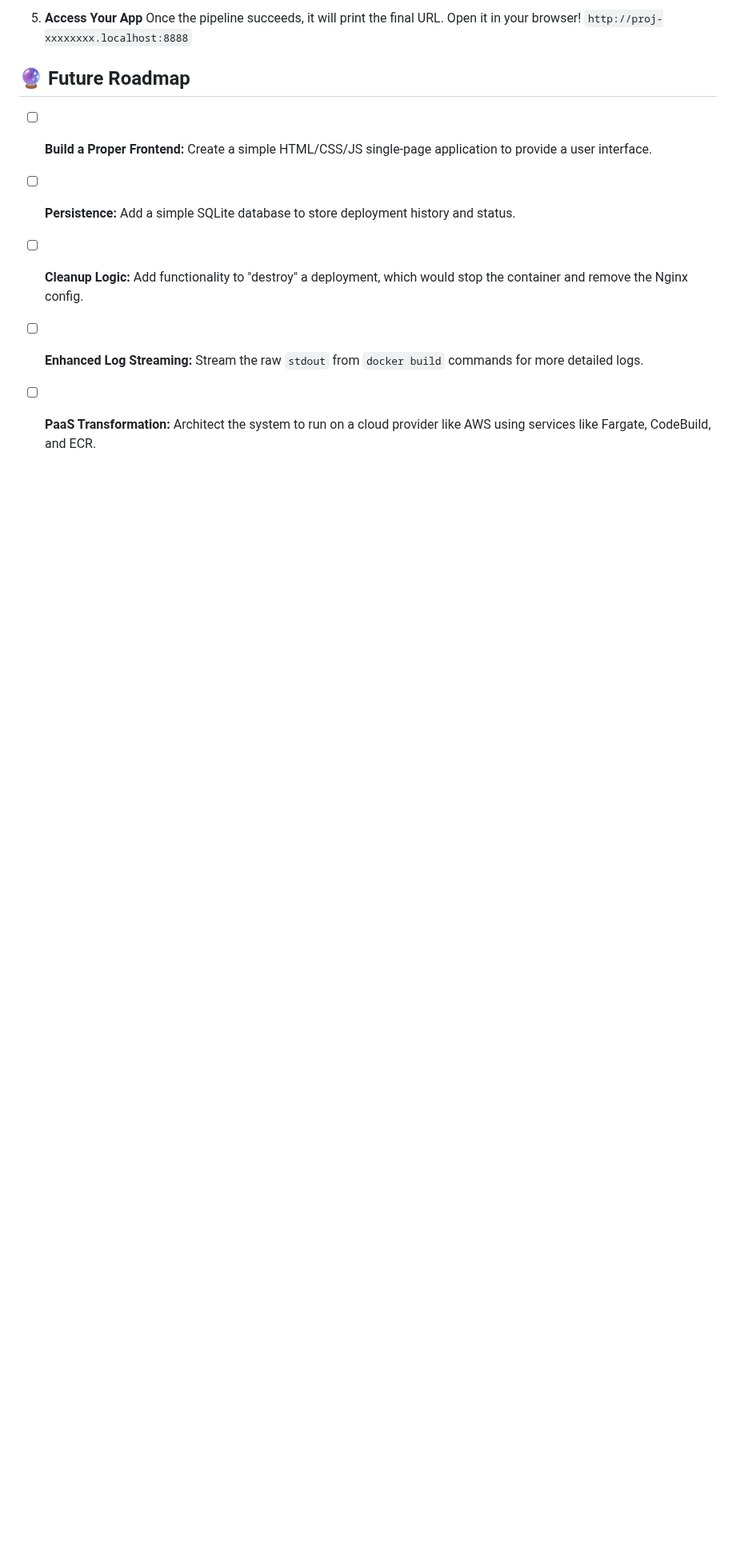
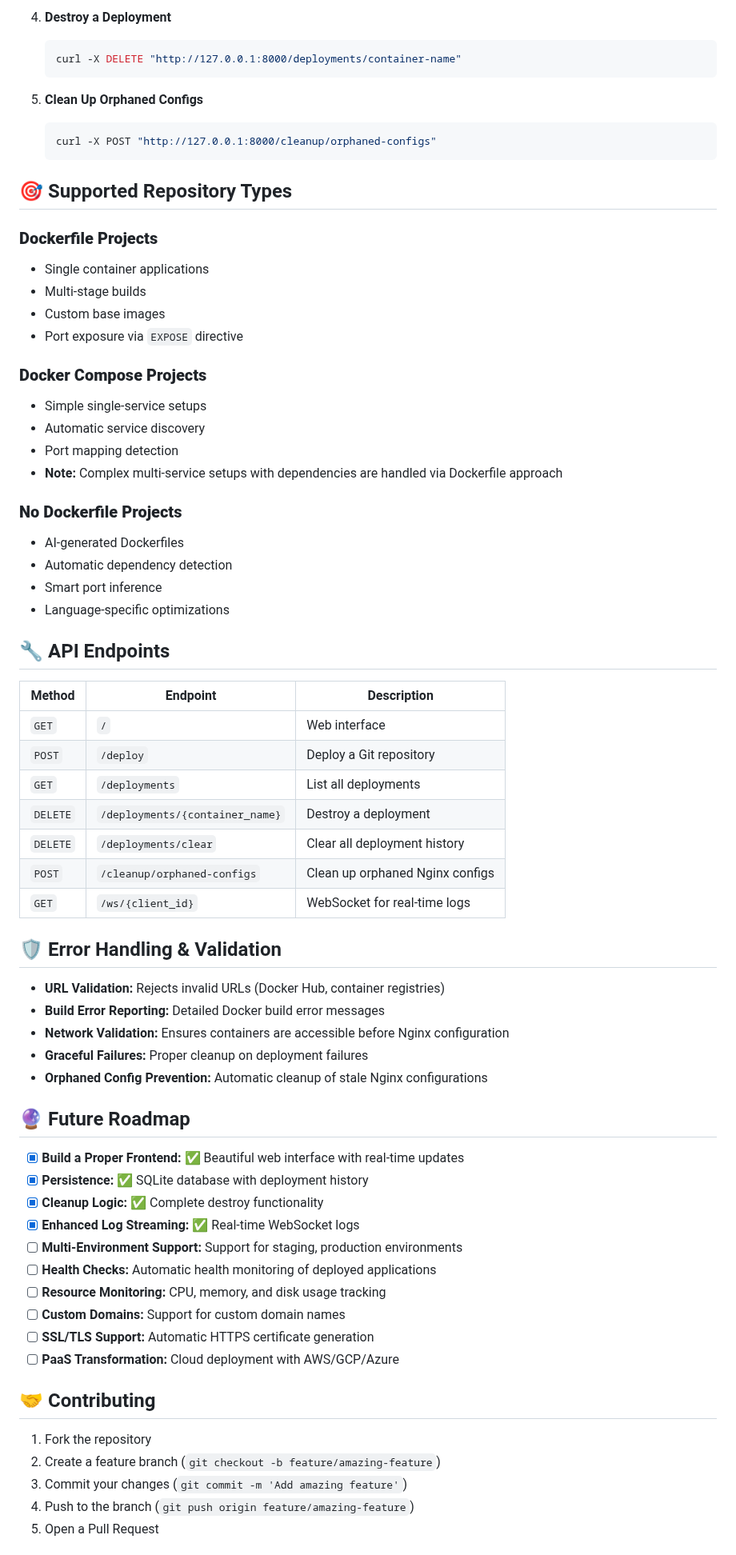
Before and after one commit to Aayush786-21/Devops_Butler, a Markdown page: README.md, the part around one of its changes. Shown at 80% size. Drawn GitHub-style; blank space fills up the shorter version.

````diff
--- a/README.md
+++ b/README.md
@@ -135,12 +164,72 @@ You must have the following tools installed on your macOS machine:
 
-5.  **Access Your App**
-    Once the pipeline succeeds, it will print the final URL. Open it in your browser!
-    `http://proj-xxxxxxxx.localhost:8888`
+4.  **Destroy a Deployment**
+    ```bash
+    curl -X DELETE "http://127.0.0.1:8000/deployments/container-name"
+    ```
+
+5.  **Clean Up Orphaned Configs**
+    ```bash
+    curl -X POST "http://127.0.0.1:8000/cleanup/orphaned-configs"
+    ```
+
+## 🎯 Supported Repository Types
+
+### **Dockerfile Projects**
+- Single container applications
+- Multi-stage builds
+- Custom base images
+- Port exposure via `EXPOSE` directive
+
+### **Docker Compose Projects**
+- Simple single-service setups
+- Automatic service discovery
+- Port mapping detection
+- **Note:** Complex multi-service setups with dependencies are handled via Dockerfile approach
+
+### **No Dockerfile Projects**
+- AI-generated Dockerfiles
+- Automatic dependency detection
+- Smart port inference
+- Language-specific optimizations
+
+## 🔧 API Endpoints
+
+| Method | Endpoint | Description |
+|--------|----------|-------------|
+| `GET` | `/` | Web interface |
+| `POST` | `/deploy` | Deploy a Git repository |
+| `GET` | `/deployments` | List all deployments |
+| `DELETE` | `/deployments/{container_name}` | Destroy a deployment |
+| `DELETE` | `/deployments/clear` | Clear all deployment history |
+| `POST` | `/cleanup/orphaned-configs` | Clean up orphaned Nginx configs |
+| `GET` | `/ws/{client_id}` | WebSocket for real-time logs |
+
+## 🛡️ Error Handling & Validation
+
+- **URL Validation:** Rejects invalid URLs (Docker Hub, container registries)
+- **Build Error Reporting:** Detailed Docker build error messages
+- **Network Validation:** Ensures containers are accessible before Nginx configuration
+- **Graceful Failures:** Proper cleanup on deployment failures
+- **Orphaned Config Prevention:** Automatic cleanup of stale Nginx configurations
 
 ## 🔮 Future Roadmap
 
-*   [ ] **Build a Proper Frontend:** Create a simple HTML/CSS/JS single-page application to provide a user interface.
-*   [ ] **Persistence:** Add a simple SQLite database to store deployment history and status.
-*   [ ] **Cleanup Logic:** Add functionality to "destroy" a deployment, which would stop the container and remove the Nginx config.
-*   [ ] **Enhanced Log Streaming:** Stream the raw `stdout` from `docker build` commands for more detailed logs.
-*   [ ] **PaaS Transformation:** Architect the system to run on a cloud provider like AWS using services like Fargate, CodeBuild, and ECR.
+*   [x] **Build a Proper Frontend:** ✅ Beautiful web interface with real-time updates
+*   [x] **Persistence:** ✅ SQLite database with deployment history
+*   [x] **Cleanup Logic:** ✅ Complete destroy functionality
+*   [x] **Enhanced Log Streaming:** ✅ Real-time WebSocket logs
+*   [ ] **Multi-Environment Support:** Support for staging, production environments
+*   [ ] **Health Checks:** Automatic health monitoring of deployed applications
+*   [ ] **Resource Monitoring:** CPU, memory, and disk usage tracking
+*   [ ] **Custom Domains:** Support for custom domain names
+*   [ ] **SSL/TLS Support:** Automatic HTTPS certificate generation
+*   [ ] **PaaS Transformation:** Cloud deployment with AWS/GCP/Azure
+
+## 🤝 Contributing
+
+1. Fork the repository
+2. Create a feature branch (`git checkout -b feature/amazing-feature`)
+3. Commit your changes (`git commit -m 'Add amazing feature'`)
+4. Push to the branch (`git push origin feature/amazing-feature`)
+5. Open a Pull Request
+
````
Also changed, not shown: other parts of README.md (+92 -57 lines).
